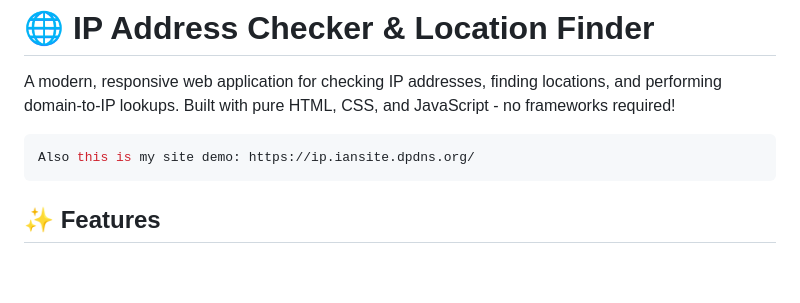
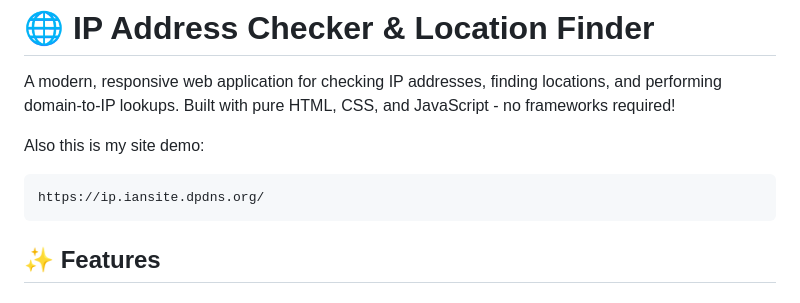
Before and after one commit to Ianhsieh122/ipchecker, a Markdown page: README.md, the part around the change. GitHub-like rendering; blank space fills up the shorter version.

````diff
--- a/README.md
+++ b/README.md
@@ -2,8 +2,9 @@
 
 A modern, responsive web application for checking IP addresses, finding locations, and performing domain-to-IP lookups. Built with pure HTML, CSS, and JavaScript - no frameworks required!
 
+Also this is my site demo:
 ```bash
-Also this is my site demo: https://ip.iansite.dpdns.org/
+https://ip.iansite.dpdns.org/
 ```
 ## ✨ Features
 
````
